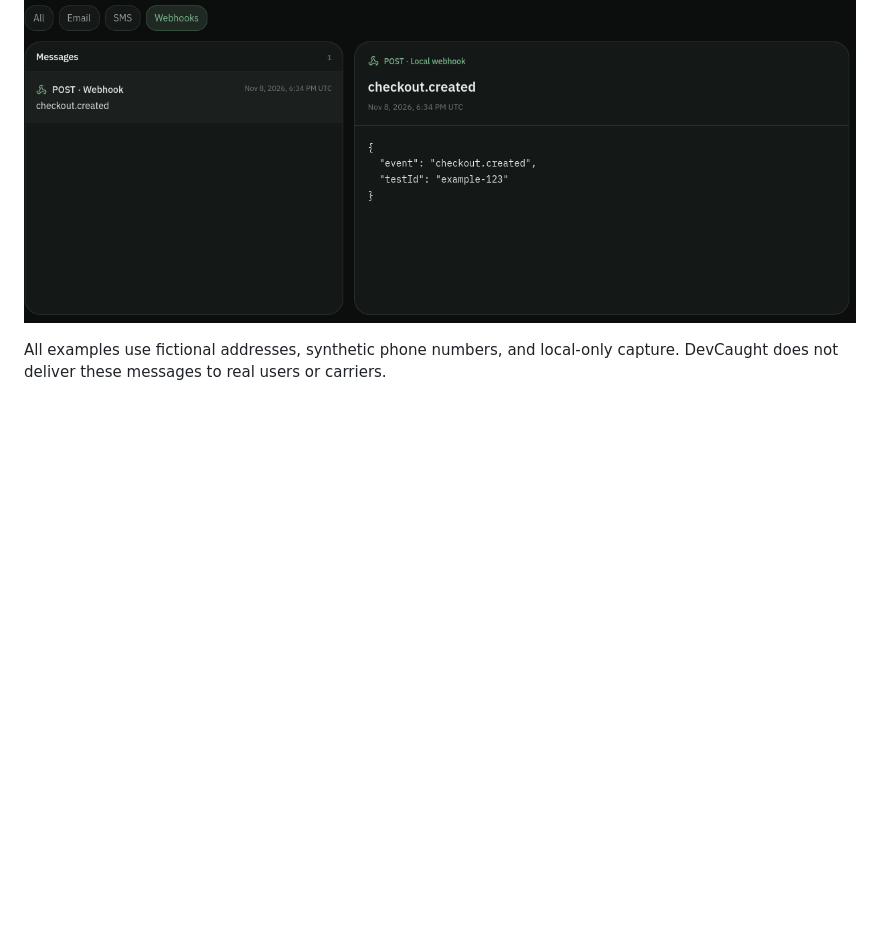
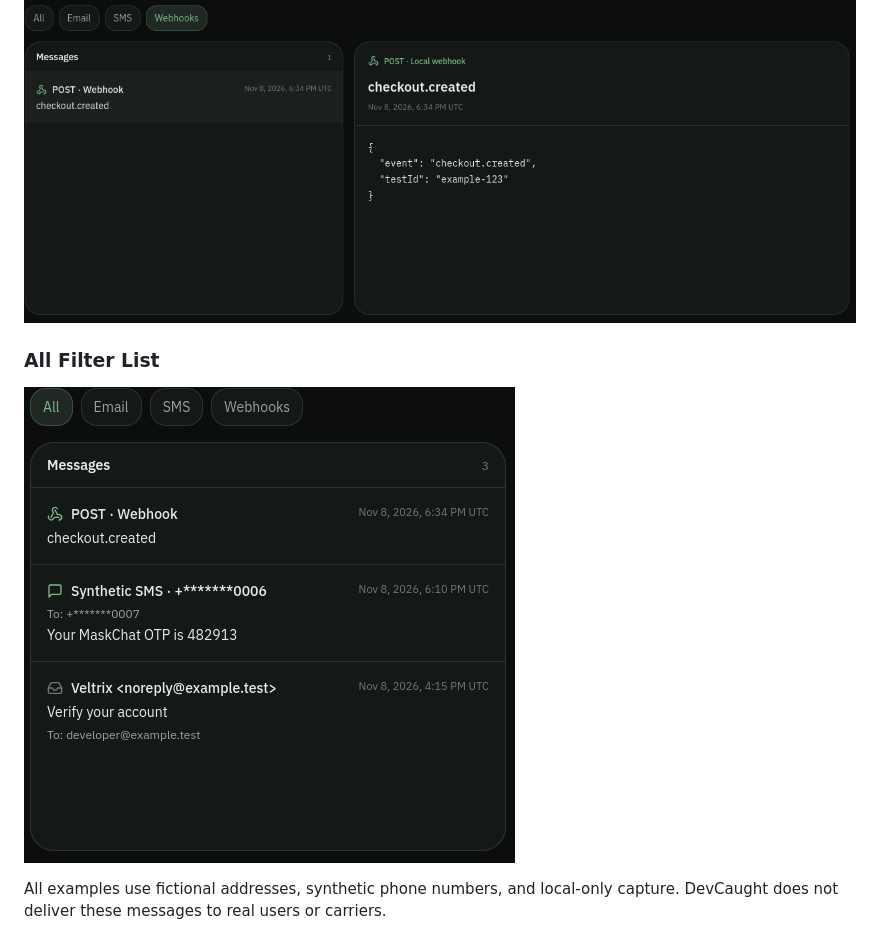
Before and after one commit to CodeYantra-Technologies/devcaught, a Markdown page: README.md, the part around the change. GitHub-like rendering; blank space fills up the shorter version.

Commit message:
Add All Filter List section to README
Added a section for the All Filter List with an image.

```diff
--- a/README.md
+++ b/README.md
@@ -36,6 +36,11 @@ DevCaught is a local development inbox for developers building and testing appli
 ### Webhook capture
 
 ![Post Webhook displayed with checkout created](screenshots/webhook_capture.png)
+
+### All Filter List
+
+![Post all displayed with all display on single list](screenshots/All.png)
+
 
 All examples use fictional addresses, synthetic phone numbers, and local-only
 capture. DevCaught does not deliver these messages to real users or carriers.
```
